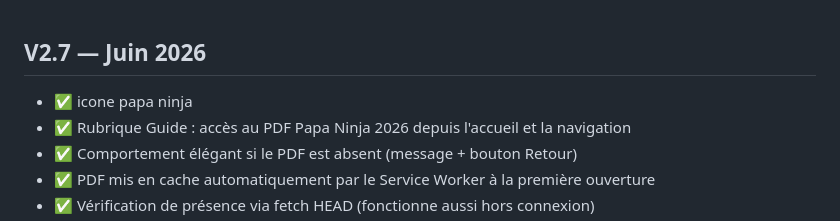
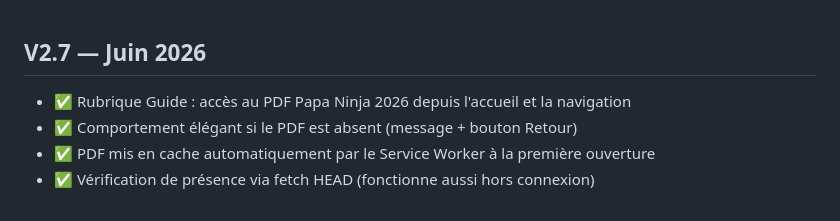
Before and after one commit to 72100sj-creator/papa-ninja, a Markdown page: CHANGELOG.md, the part around the change. GitHub-like rendering.

```diff
--- a/CHANGELOG.md
+++ b/CHANGELOG.md
@@ -1,5 +1,4 @@
 ## V2.7 — Juin 2026
-- ✅ icone papa  ninja
 - ✅ Rubrique Guide : accès au PDF Papa Ninja 2026 depuis l'accueil et la navigation
 - ✅ Comportement élégant si le PDF est absent (message + bouton Retour)
 - ✅ PDF mis en cache automatiquement par le Service Worker à la première ouverture
```
